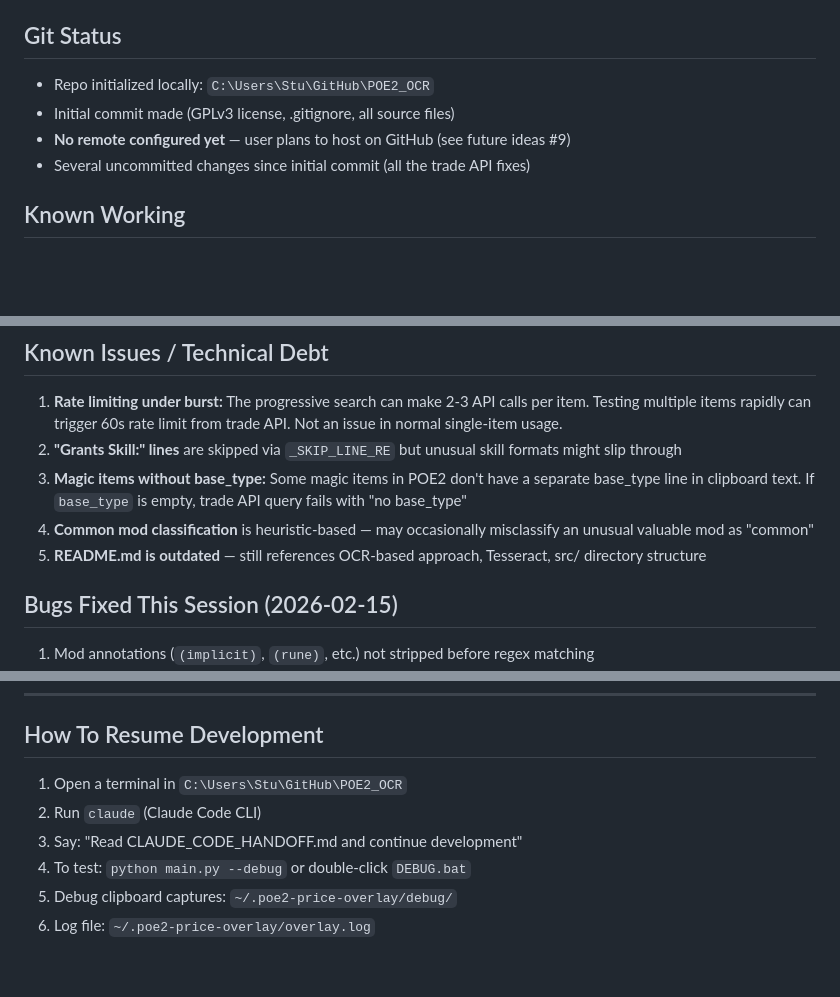
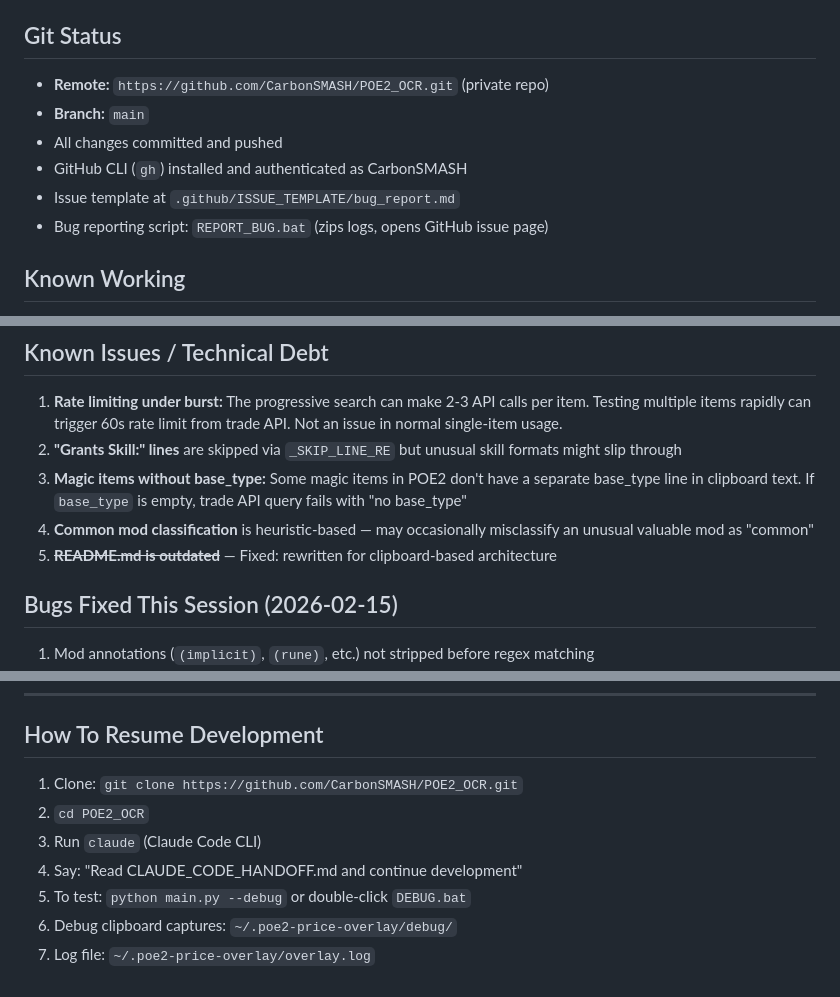
Before and after one commit to CouloirGG/lama, a Markdown page: CLAUDE_CODE_HANDOFF.md, 3 parts joined by grey strips. Drawn GitHub-style; blank space fills up the shorter version.

Commit message:
Update handoff doc: git status, resume instructions, mark README issue fixed

```diff
--- a/CLAUDE_CODE_HANDOFF.md
+++ b/CLAUDE_CODE_HANDOFF.md
@@ -136,10 +137,12 @@ Sections separated by `--------`. Mod annotations in parentheses: `(implicit)`,
 - **Log file:** `~/.poe2-price-overlay/overlay.log`
 
 ## Git Status
-- Repo initialized locally: `C:\Users\Stu\GitHub\POE2_OCR`
-- Initial commit made (GPLv3 license, .gitignore, all source files)
-- **No remote configured yet** — user plans to host on GitHub (see future ideas #9)
-- Several uncommitted changes since initial commit (all the trade API fixes)
+- **Remote:** `https://github.com/CarbonSMASH/POE2_OCR.git` (private repo)
+- **Branch:** `main`
+- All changes committed and pushed
+- GitHub CLI (`gh`) installed and authenticated as CarbonSMASH
+- Issue template at `.github/ISSUE_TEMPLATE/bug_report.md`
+- Bug reporting script: `REPORT_BUG.bat` (zips logs, opens GitHub issue page)
 
 ## Known Working
 - Unique items price correctly from poe2scout cache
@@ -154,7 +157,7 @@ Sections separated by `--------`. Mod annotations in parentheses: `(implicit)`,
 2. **"Grants Skill:" lines** are skipped via `_SKIP_LINE_RE` but unusual skill formats might slip through
 3. **Magic items without base_type:** Some magic items in POE2 don't have a separate base_type line in clipboard text. If `base_type` is empty, trade API query fails with "no base_type"
 4. **Common mod classification** is heuristic-based — may occasionally misclassify an unusual valuable mod as "common"
-5. **README.md is outdated** — still references OCR-based approach, Tesseract, src/ directory structure
+5. ~~**README.md is outdated**~~ — Fixed: rewritten for clipboard-based architecture
 
 ## Bugs Fixed This Session (2026-02-15)
 1. Mod annotations (`(implicit)`, `(rune)`, etc.) not stripped before regex matching
@@ -211,9 +214,10 @@ Add a subtle "Buy me a coffee" button/link that connects to the user's accounts.
 
 ## How To Resume Development
 
-1. Open a terminal in `C:\Users\Stu\GitHub\POE2_OCR`
-2. Run `claude` (Claude Code CLI)
-3. Say: "Read CLAUDE_CODE_HANDOFF.md and continue development"
-4. To test: `python main.py --debug` or double-click `DEBUG.bat`
-5. Debug clipboard captures: `~/.poe2-price-overlay/debug/`
-6. Log file: `~/.poe2-price-overlay/overlay.log`
+1. Clone: `git clone https://github.com/CarbonSMASH/POE2_OCR.git`
+2. `cd POE2_OCR`
+3. Run `claude` (Claude Code CLI)
+4. Say: "Read CLAUDE_CODE_HANDOFF.md and continue development"
+5. To test: `python main.py --debug` or double-click `DEBUG.bat`
+6. Debug clipboard captures: `~/.poe2-price-overlay/debug/`
+7. Log file: `~/.poe2-price-overlay/overlay.log`
```
Also changed, not shown: other parts of CLAUDE_CODE_HANDOFF.md (+1 -0 lines).
